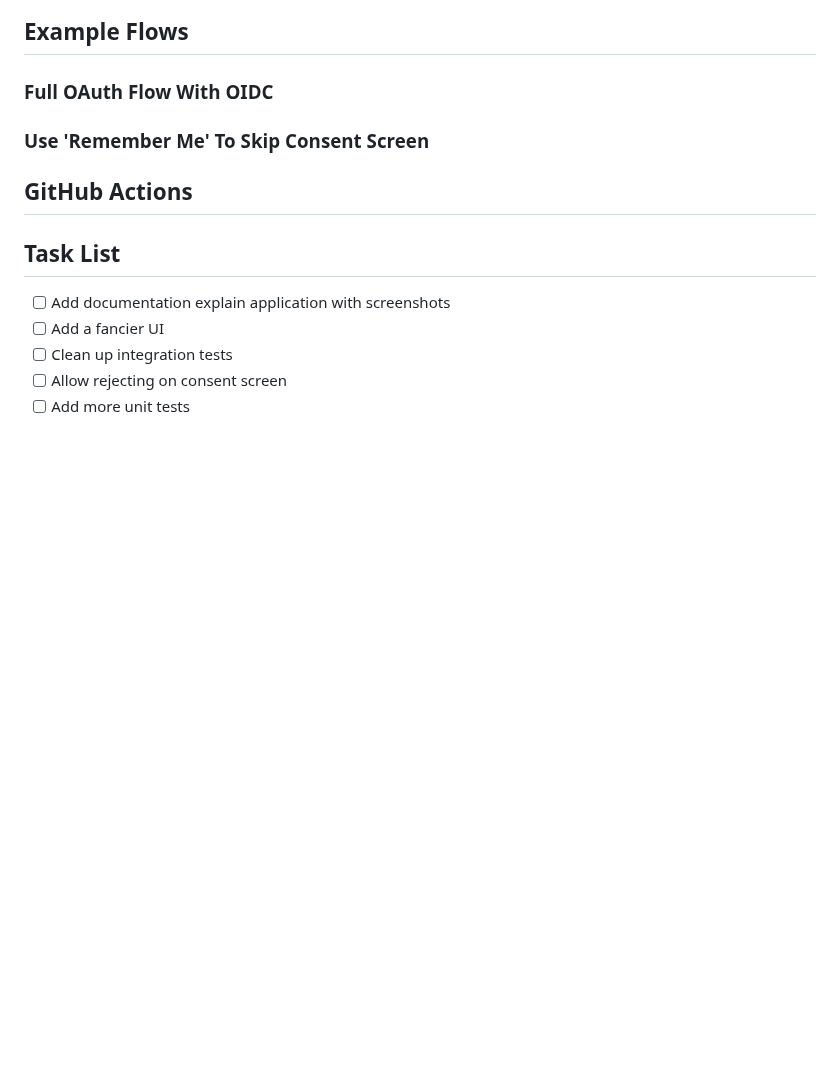
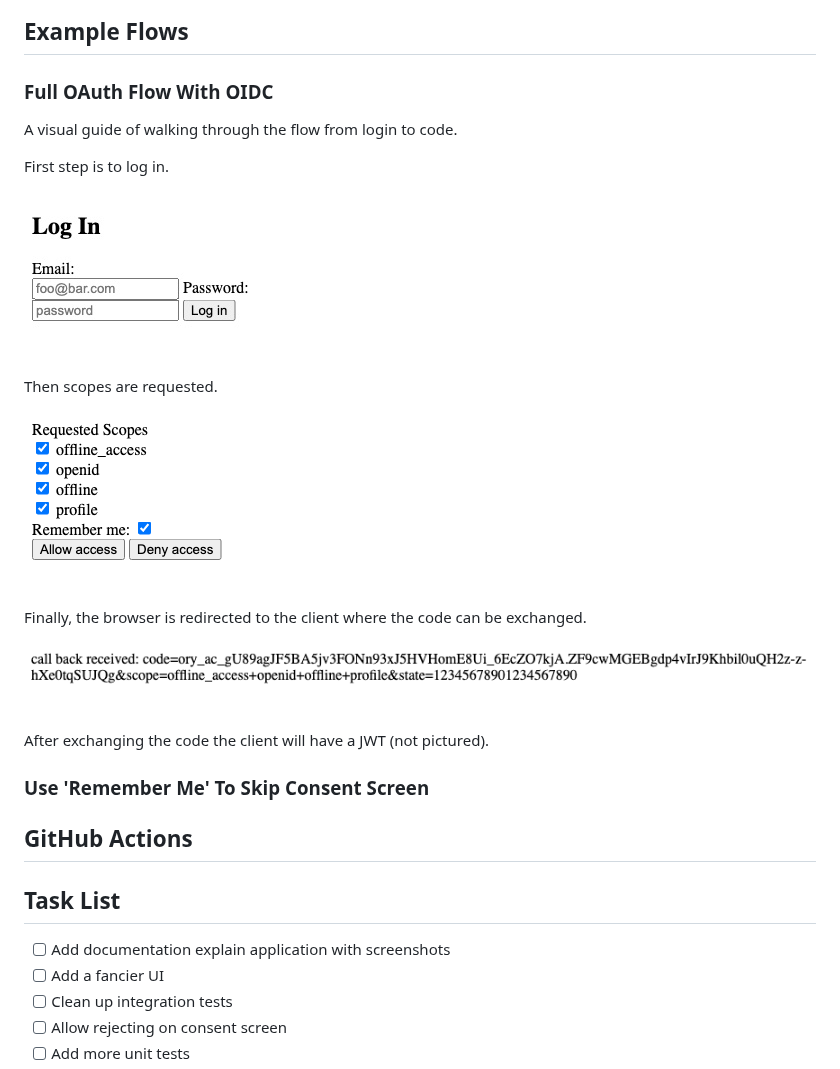
Before and after one commit to ardetrick/ory-hydra-refrence-java, a Markdown page: README.md, the part around the change. Drawn GitHub-style; pictures changed too: docs/images/1-initial-load.png (added), docs/images/2-after-login-submit.png (added), docs/images/3-after-consent-submit.png (added); blank space fills up the shorter version.

Commit message:
pictures

```diff
--- a/README.md
+++ b/README.md
@@ -213,7 +213,25 @@ sequenceDiagram
 
 ### Full OAuth Flow With OIDC
 
+A visual guide of walking through the flow from login to code.
+
+First step is to log in.
+
+![login screen](docs/images/1-initial-load.png)
+
+Then scopes are requested.
+
+![requested scopes screen](docs/images/2-after-login-submit.png)
+
+Finally, the browser is redirected to the client where the code can be exchanged.
+
+![code sent to client](docs/images/3-after-consent-submit.png)
+
+After exchanging the code the client will have a JWT (not pictured).
+
 ### Use 'Remember Me' To Skip Consent Screen
+
+
 
 ## GitHub Actions
 
```
Also changed, not shown: 1 other file.
